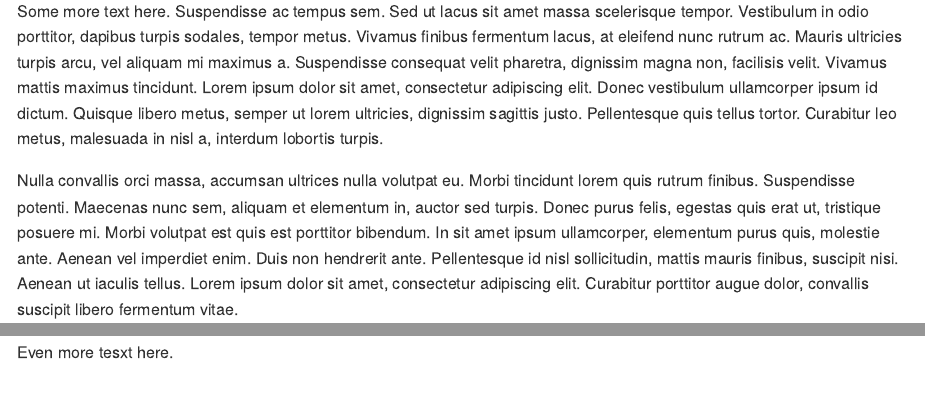
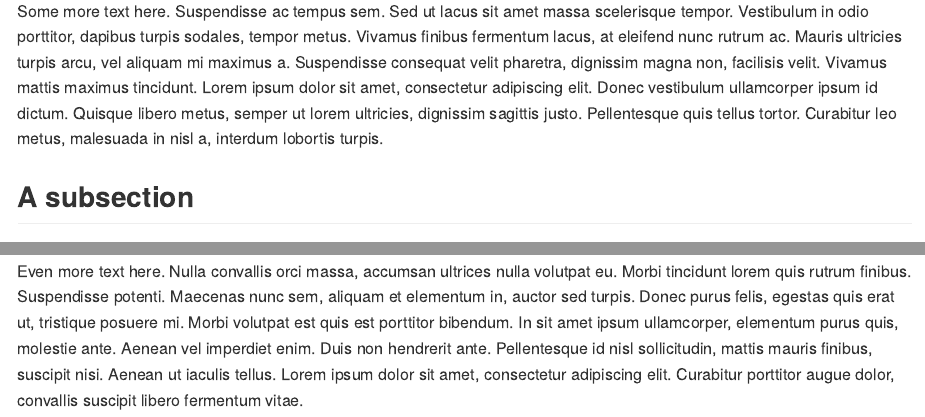
Before and after one commit to torkildl/manuscript-starter, an R Markdown document (test.Rmd): the page in a window 1100 px wide, from 1390 px down, and a second part further down, joined at a grey line. The pictures show the output file test.md that the author committed with the source, drawn offline in the style of GitHub.

````diff
--- a/test.Rmd
+++ b/test.Rmd
@@ -24,3 +24,4 @@
 Some more text here.
 Suspendisse ac tempus sem. Sed ut lacus sit amet massa scelerisque tempor. Vestibulum in odio porttitor, dapibus turpis sodales, tempor metus. Vivamus finibus fermentum lacus, at eleifend nunc rutrum ac. Mauris ultricies turpis arcu, vel aliquam mi maximus a. Suspendisse consequat velit pharetra, dignissim magna non, facilisis velit. Vivamus mattis maximus tincidunt. Lorem ipsum dolor sit amet, consectetur adipiscing elit. Donec vestibulum ullamcorper ipsum id dictum. Quisque libero metus, semper ut lorem ultricies, dignissim sagittis justo. Pellentesque quis tellus tortor. Curabitur leo metus, malesuada in nisl a, interdum lobortis turpis.
 
+## A subsection
@@ -35,4 +37,4 @@
 ```
 
 
-Even more tesxt here.
+Even more text here. Nulla convallis orci massa, accumsan ultrices nulla volutpat eu. Morbi tincidunt lorem quis rutrum finibus. Suspendisse potenti. Maecenas nunc sem, aliquam et elementum in, auctor sed turpis. Donec purus felis, egestas quis erat ut, tristique posuere mi. Morbi volutpat est quis est porttitor bibendum. In sit amet ipsum ullamcorper, elementum purus quis, molestie ante. Aenean vel imperdiet enim. Duis non hendrerit ante. Pellentesque id nisl sollicitudin, mattis mauris finibus, suscipit nisi. Aenean ut iaculis tellus. Lorem ipsum dolor sit amet, consectetur adipiscing elit. Curabitur porttitor augue dolor, convallis suscipit libero fermentum vitae.
````
Also changed, not shown: figure/another-1.png (deleted), lib/templates/latex/dataviz-booktemplate-7x10.tex (deleted), lib/templates/latex/dataviz-booktemplate.tex (deleted), lib/templates/latex/plain-person.tex (deleted), lib/templates/latex/rmd-xelatex-template-memo.tex, lib/templates/latex/rmd-xelatex-template-ms.tex, test.html (deleted), test.md, test.tex (deleted), test.Rmd (3 more changed lines), 11 other files.
